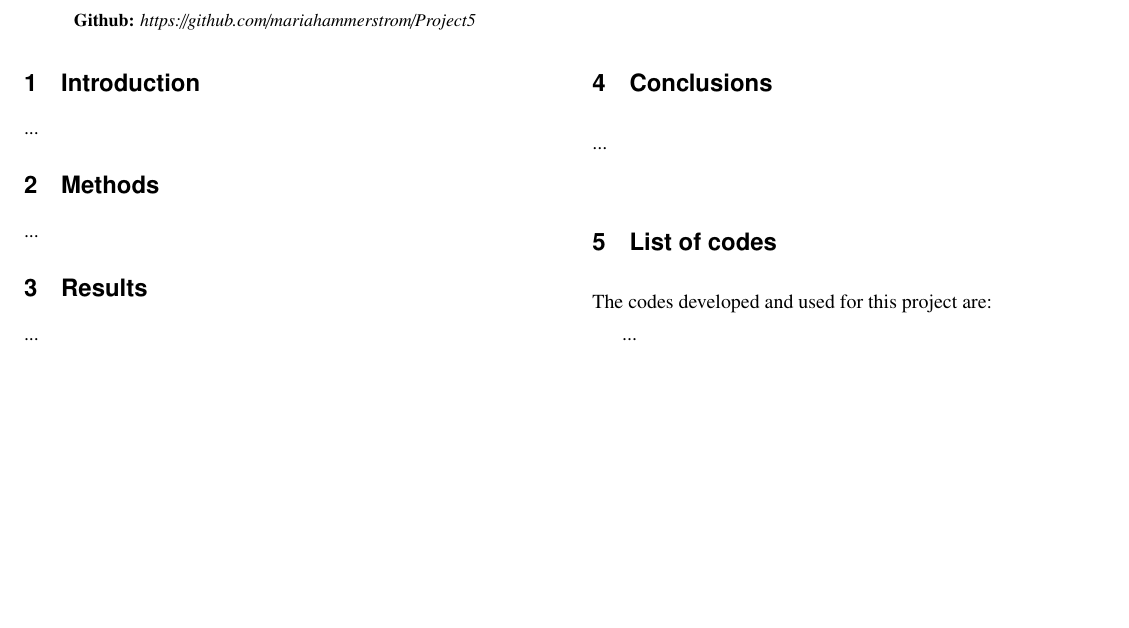
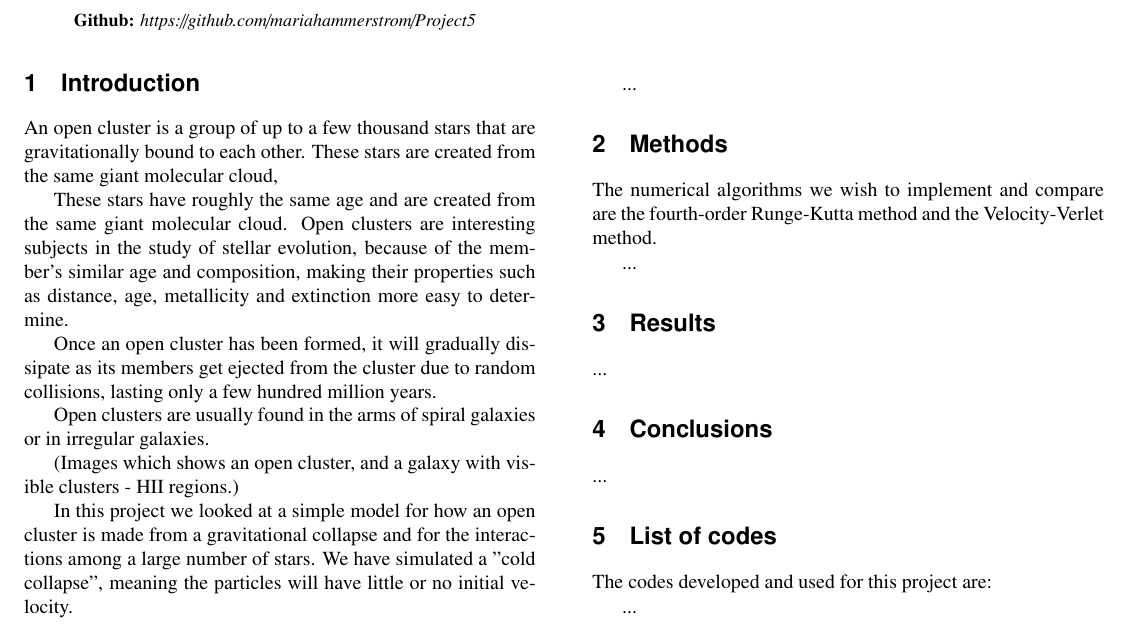
Before and after one commit to mariahammerstrom/Project5, a LaTeX paper (Report/FYS4150-Report-Project5.tex): part of the page, cut so that both start at the same text, the shorter picture padded with empty space. Compiled offline with pdfLaTeX.

Commit message:
Added some text.

```diff
--- a/Report/FYS4150-Report-Project5.tex
+++ b/Report/FYS4150-Report-Project5.tex
@@ -49,14 +49,28 @@
 
 \section{Introduction}
 
+An open cluster is a group of up to a few thousand stars that are gravitationally bound to each other. These stars are created from the same giant molecular cloud,
+
+These stars have roughly the same age and are created from the same giant molecular cloud. Open clusters are interesting subjects in the study of stellar evolution, because of the member's similar age and composition, making their properties such as distance, age, metallicity and extinction more easy to determine.
+
+Once an open cluster has been formed, it will gradually dissipate as its members get ejected from the cluster due to random collisions, lasting only a few hundred million years.
+
+Open clusters are usually found in the arms of spiral galaxies or in irregular galaxies.
+
+(Images which shows an open cluster, and a galaxy with visible clusters - HII regions.)
+
+In this project we looked at a simple model for how an open cluster is made from a gravitational collapse and for the interactions among a large number of stars. We have simulated a "cold collapse", meaning the particles will have little or no initial velocity.
+
+
+
 ...
 
 
 
 
+\section{Methods}
 
-
-\section{Methods}
+The numerical algorithms we wish to implement and compare are the fourth-order Runge-Kutta method and the Velocity-Verlet method.
 
 ...
 
```
Also changed, not shown: Report/FYS4150-Report-Project5.pdf, 2 other files.
